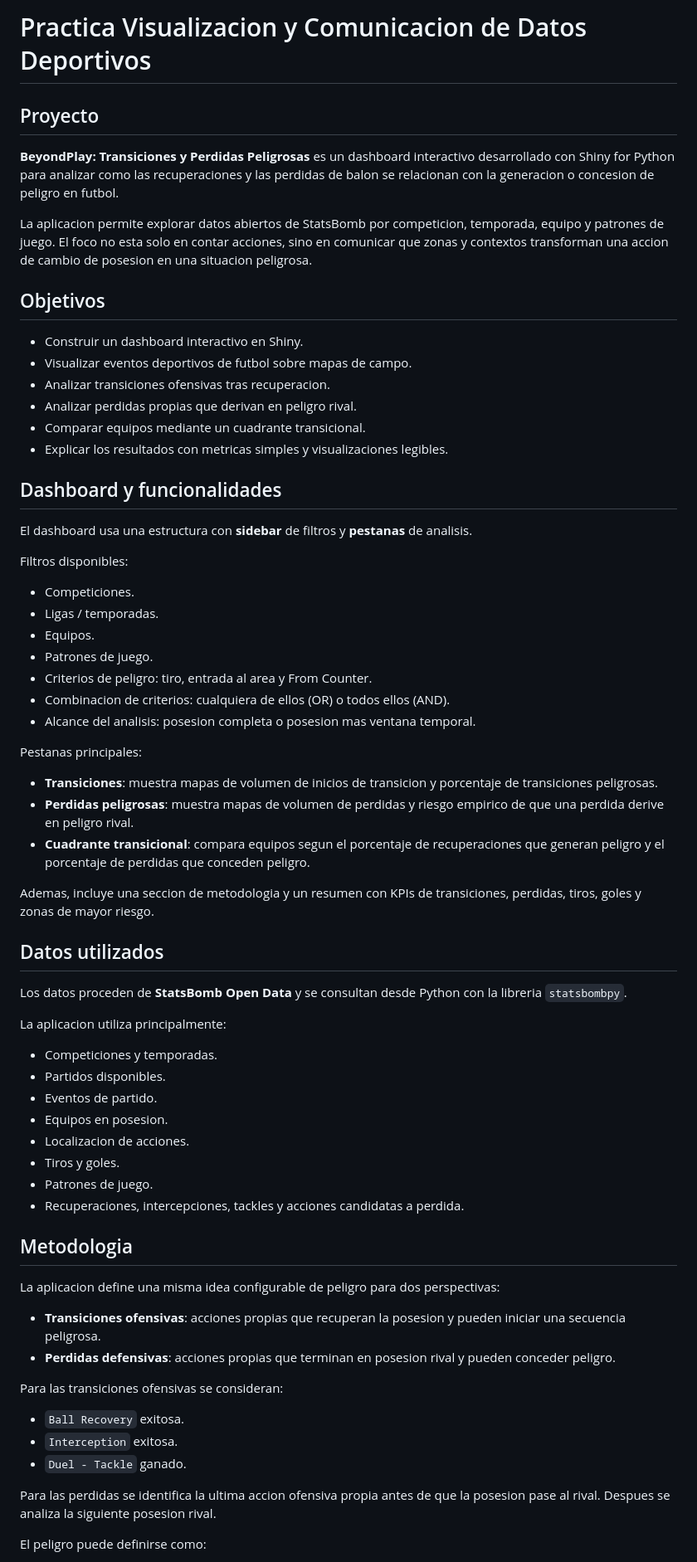
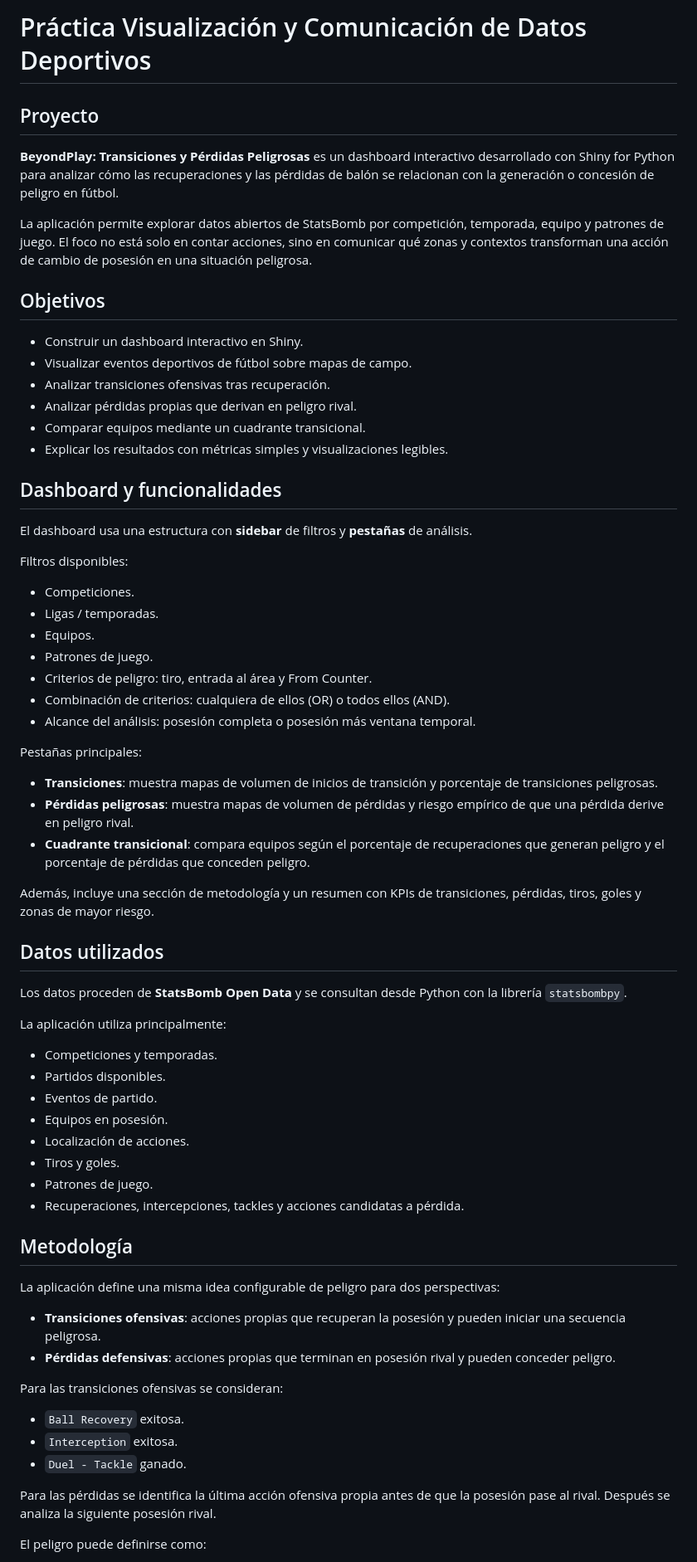
Before and after one commit to acastano149/ball-loss-to-threat, a Markdown page: PracticaVisualizacionyComunicaciondeDatosDeportivos/README.md, the part around one of its changes. Shown at 83% size. Drawn GitHub-style.

```diff
--- a/PracticaVisualizacionyComunicaciondeDatosDeportivos/README.md
+++ b/PracticaVisualizacionyComunicaciondeDatosDeportivos/README.md
@@ -1,23 +1,23 @@
-# Practica Visualizacion y Comunicacion de Datos Deportivos
+# Práctica Visualización y Comunicación de Datos Deportivos
 
 ## Proyecto
 
-**BeyondPlay: Transiciones y Perdidas Peligrosas** es un dashboard interactivo desarrollado con Shiny for Python para analizar como las recuperaciones y las perdidas de balon se relacionan con la generacion o concesion de peligro en futbol.
+**BeyondPlay: Transiciones y Pérdidas Peligrosas** es un dashboard interactivo desarrollado con Shiny for Python para analizar cómo las recuperaciones y las pérdidas de balón se relacionan con la generación o concesión de peligro en fútbol.
 
-La aplicacion permite explorar datos abiertos de StatsBomb por competicion, temporada, equipo y patrones de juego. El foco no esta solo en contar acciones, sino en comunicar que zonas y contextos transforman una accion de cambio de posesion en una situacion peligrosa.
+La aplicación permite explorar datos abiertos de StatsBomb por competición, temporada, equipo y patrones de juego. El foco no está solo en contar acciones, sino en comunicar qué zonas y contextos transforman una acción de cambio de posesión en una situación peligrosa.
 
 ## Objetivos
 
 - Construir un dashboard interactivo en Shiny.
-- Visualizar eventos deportivos de futbol sobre mapas de campo.
-- Analizar transiciones ofensivas tras recuperacion.
-- Analizar perdidas propias que derivan en peligro rival.
+- Visualizar eventos deportivos de fútbol sobre mapas de campo.
+- Analizar transiciones ofensivas tras recuperación.
+- Analizar pérdidas propias que derivan en peligro rival.
 - Comparar equipos mediante un cuadrante transicional.
-- Explicar los resultados con metricas simples y visualizaciones legibles.
+- Explicar los resultados con métricas simples y visualizaciones legibles.
 
 ## Dashboard y funcionalidades
 
-El dashboard usa una estructura con **sidebar** de filtros y **pestanas** de analisis.
+El dashboard usa una estructura con **sidebar** de filtros y **pestañas** de análisis.
 
 Filtros disponibles:
 
@@ -25,39 +25,39 @@ Filtros disponibles:
 - Ligas / temporadas.
 - Equipos.
 - Patrones de juego.
-- Criterios de peligro: tiro, entrada al area y From Counter.
-- Combinacion de criterios: cualquiera de ellos (OR) o todos ellos (AND).
-- Alcance del analisis: posesion completa o posesion mas ventana temporal.
+- Criterios de peligro: tiro, entrada al área y From Counter.
+- Combinación de criterios: cualquiera de ellos (OR) o todos ellos (AND).
+- Alcance del análisis: posesión completa o posesión más ventana temporal.
 
-Pestanas principales:
+Pestañas principales:
 
-- **Transiciones**: muestra mapas de volumen de inicios de transicion y porcentaje de transiciones peligrosas.
-- **Perdidas peligrosas**: muestra mapas de volumen de perdidas y riesgo empirico de que una perdida derive en peligro rival.
-- **Cuadrante transicional**: compara equipos segun el porcentaje de recuperaciones que generan peligro y el porcentaje de perdidas que conceden peligro.
+- **Transiciones**: muestra mapas de volumen de inicios de transición y porcentaje de transiciones peligrosas.
+- **Pérdidas peligrosas**: muestra mapas de volumen de pérdidas y riesgo empírico de que una pérdida derive en peligro rival.
+- **Cuadrante transicional**: compara equipos según el porcentaje de recuperaciones que generan peligro y el porcentaje de pérdidas que conceden peligro.
 
-Ademas, incluye una seccion de metodologia y un resumen con KPIs de transiciones, perdidas, tiros, goles y zonas de mayor riesgo.
+Además, incluye una sección de metodología y un resumen con KPIs de transiciones, pérdidas, tiros, goles y zonas de mayor riesgo.
 
 ## Datos utilizados
 
-Los datos proceden de **StatsBomb Open Data** y se consultan desde Python con la libreria `statsbombpy`.
+Los datos proceden de **StatsBomb Open Data** y se consultan desde Python con la librería `statsbombpy`.
 
-La aplicacion utiliza principalmente:
+La aplicación utiliza principalmente:
 
 - Competiciones y temporadas.
 - Partidos disponibles.
 - Eventos de partido.
-- Equipos en posesion.
-- Localizacion de acciones.
+- Equipos en posesión.
+- Localización de acciones.
 - Tiros y goles.
 - Patrones de juego.
-- Recuperaciones, intercepciones, tackles y acciones candidatas a perdida.
+- Recuperaciones, intercepciones, tackles y acciones candidatas a pérdida.
 
-## Metodologia
+## Metodología
 
-La aplicacion define una misma idea configurable de peligro para dos perspectivas:
+La aplicación define una misma idea configurable de peligro para dos perspectivas:
 
-- **Transiciones ofensivas**: acciones propias que recuperan la posesion y pueden iniciar una secuencia peligrosa.
-- **Perdidas defensivas**: acciones propias que terminan en posesion rival y pueden conceder peligro.
+- **Transiciones ofensivas**: acciones propias que recuperan la posesión y pueden iniciar una secuencia peligrosa.
+- **Pérdidas defensivas**: acciones propias que terminan en posesión rival y pueden conceder peligro.
 
 Para las transiciones ofensivas se consideran:
 
@@ -65,7 +65,7 @@ Para las transiciones ofensivas se consideran:
 - `Interception` exitosa.
 - `Duel - Tackle` ganado.
 
-Para las perdidas se identifica la ultima accion ofensiva propia antes de que la posesion pase al rival. Despues se analiza la siguiente posesion rival.
+Para las pérdidas se identifica la última acción ofensiva propia antes de que la posesión pase al rival. Después se analiza la siguiente posesión rival.
 
 El peligro puede definirse como:
 
```
Also changed, not shown: other parts of PracticaVisualizacionyComunicaciondeDatosDeportivos/README.md (+35 -34 lines).
